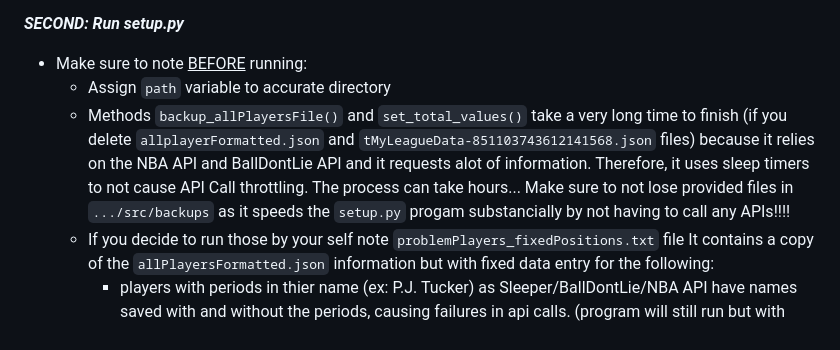
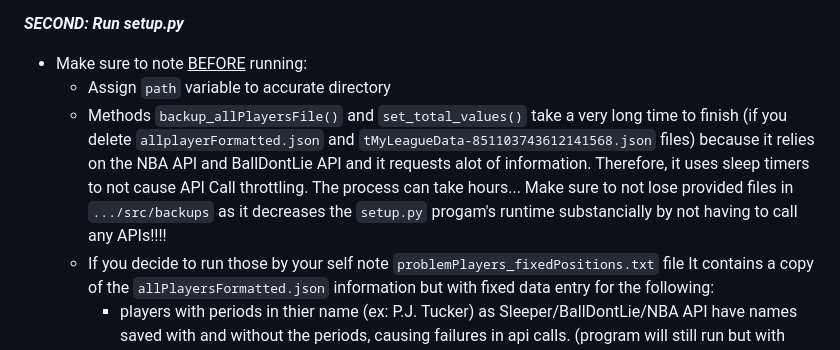
Before and after one commit to kodarfour/NBAdynasty-toolkit, a Markdown page: README.md, the part around the change. Rendered like a GitHub page.

Commit message:
fixed minor readme issues (wording)

```diff
--- a/README.md
+++ b/README.md
@@ -25,7 +25,7 @@ Created in order to fix my comissioner errors during the playoffs of the my fant
 **<em>SECOND: Run setup.py</em>**
  - Make sure to note <ins>BEFORE</ins> running:
     - Assign <code>path</code>  variable to accurate directory
-    - Methods <code>backup_allPlayersFile()</code> and <code>set_total_values()</code> take a very long time to finish (if you delete <code>allplayerFormatted.json</code> and <code>tMyLeagueData-851103743612141568.json</code> files)  because it relies on the NBA API and BallDontLie API and it requests alot of information. Therefore, it uses sleep timers to not cause API Call throttling. The process can take hours... Make sure to not lose provided files in <code>.../src/backups</code> as it speeds the <code>setup.py</code> progam substancially by not having to call any APIs!!!!
+    - Methods <code>backup_allPlayersFile()</code> and <code>set_total_values()</code> take a very long time to finish (if you delete <code>allplayerFormatted.json</code> and <code>tMyLeagueData-851103743612141568.json</code> files)  because it relies on the NBA API and BallDontLie API and it requests alot of information. Therefore, it uses sleep timers to not cause API Call throttling. The process can take hours... Make sure to not lose provided files in <code>.../src/backups</code> as it decreases the <code>setup.py</code> progam's runtime substancially by not having to call any APIs!!!!
     - If you decide to run those by your self note <code>problemPlayers_fixedPositions.txt</code> file It contains a copy of the <code>allPlayersFormatted.json</code> information but with fixed data entry for the following:
         - players with periods in thier name (ex: P.J. Tucker) as Sleeper/BallDontLie/NBA API have names saved with and without the periods, causing failures in api calls. (program will still run but with missing info)
         - players with Jr. in their name (ex: Jaren Jacksn Jr) as Sleepr API doesnt include it in their player info
```
